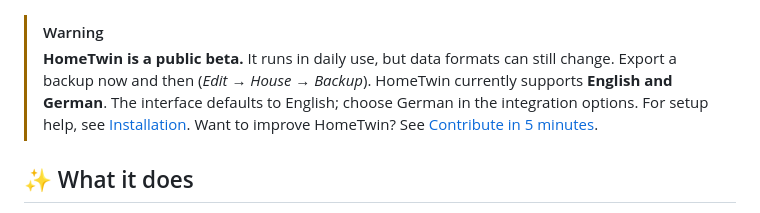
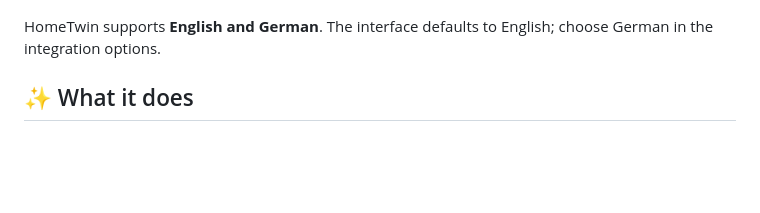
Before and after one commit to Knaackee/hometwin, a Markdown page: README.md, the part around the change. Rendered like a GitHub page; blank space fills up the shorter version.

```diff
--- a/README.md
+++ b/README.md
@@ -26,8 +26,7 @@ HomeTwin is a community-driven, open-source 3D dashboard for Home Assistant. Bui
 
 <p align="center"><img src="docs/assets/screenshot-room.png" alt="HomeTwin: an illuminated room in the interactive 3D view" width="100%"></p>
 
-> [!WARNING]
-> **HomeTwin is a public beta.** It runs in daily use, but data formats can still change. Export a backup now and then (*Edit → House → Backup*). HomeTwin currently supports **English and German**. The interface defaults to English; choose German in the integration options. For setup help, see [Installation](#-installation). Want to improve HomeTwin? See [Contribute in 5 minutes](#-contribute-in-5-minutes).
+HomeTwin supports **English and German**. The interface defaults to English; choose German in the integration options.
 
 ## ✨ What it does
 - 🏠 **Your house in 3D**: storeys, rooms, walls, windows, doors, connected stairs, roofs and garden. Build it from a floor plan or draw it by hand in the visual editor.
```
Also changed, not shown: README.de.md (+1 -2 lines).
